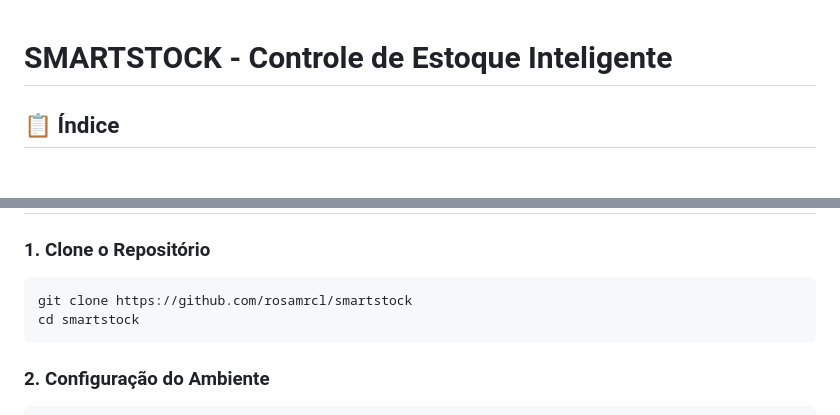
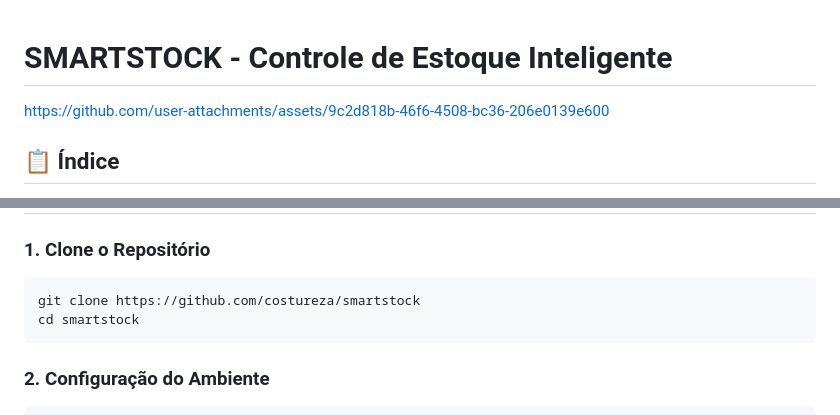
Before and after one commit to costureza/Smartstock_ProjetoIntegradorSENAI, a Markdown page: README.md, 2 parts joined by grey strips. GitHub-like rendering.

````diff
--- a/README.md
+++ b/README.md
@@ -1,4 +1,9 @@
 # SMARTSTOCK - Controle de Estoque Inteligente
+
+
+https://github.com/user-attachments/assets/9c2d818b-46f6-4508-bc36-206e0139e600
+
+
 
 ## 📋 Índice
 - [Sobre o Projeto](#sobre-o-projeto)
@@ -98,7 +103,7 @@ O **SMARTSTOCK** é um sistema completo de controle de estoque inteligente desen
 
 ### 1. Clone o Repositório
 ```bash
-git clone https://github.com/rosamrcl/smartstock
+git clone https://github.com/costureza/smartstock
 cd smartstock
 ```
 
````
